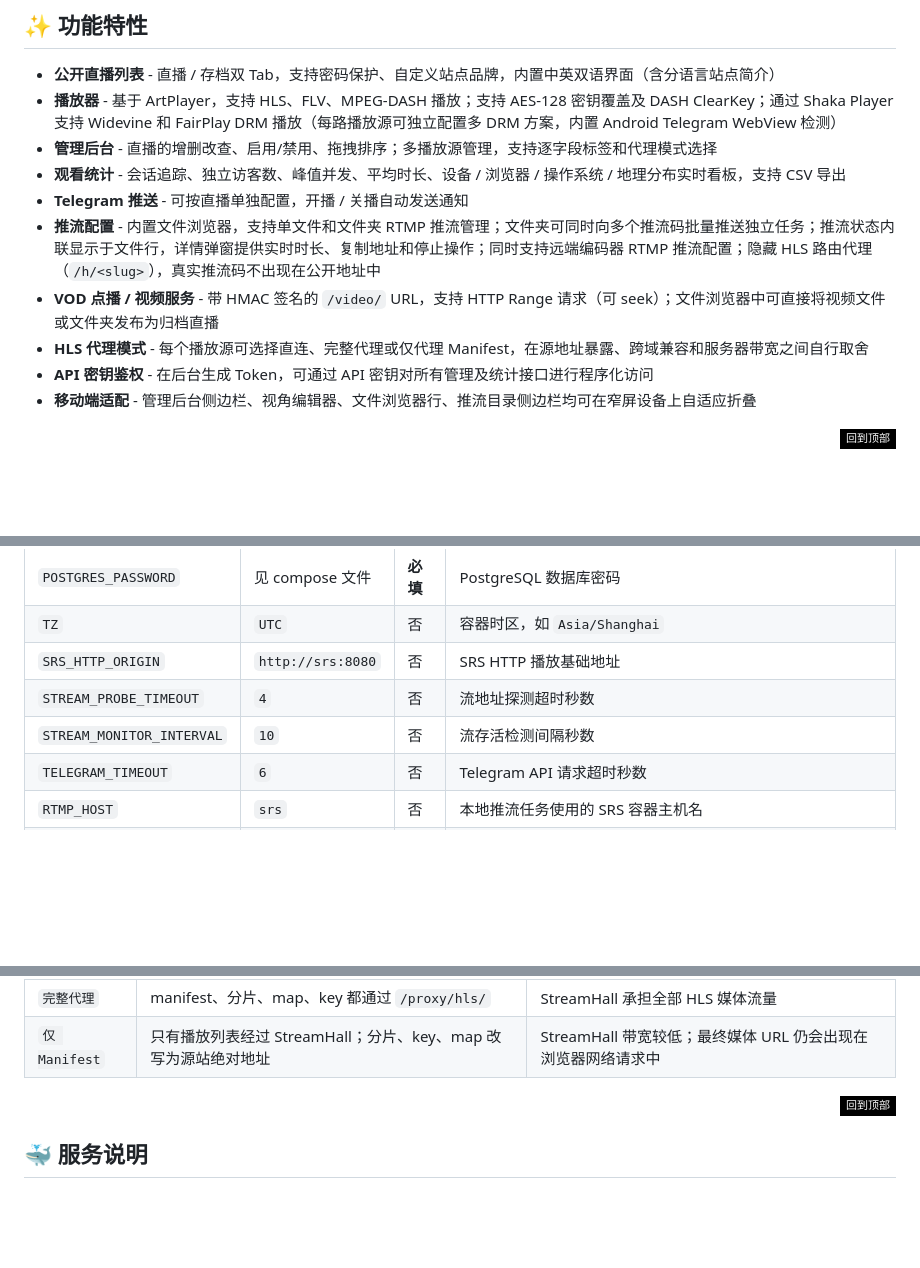
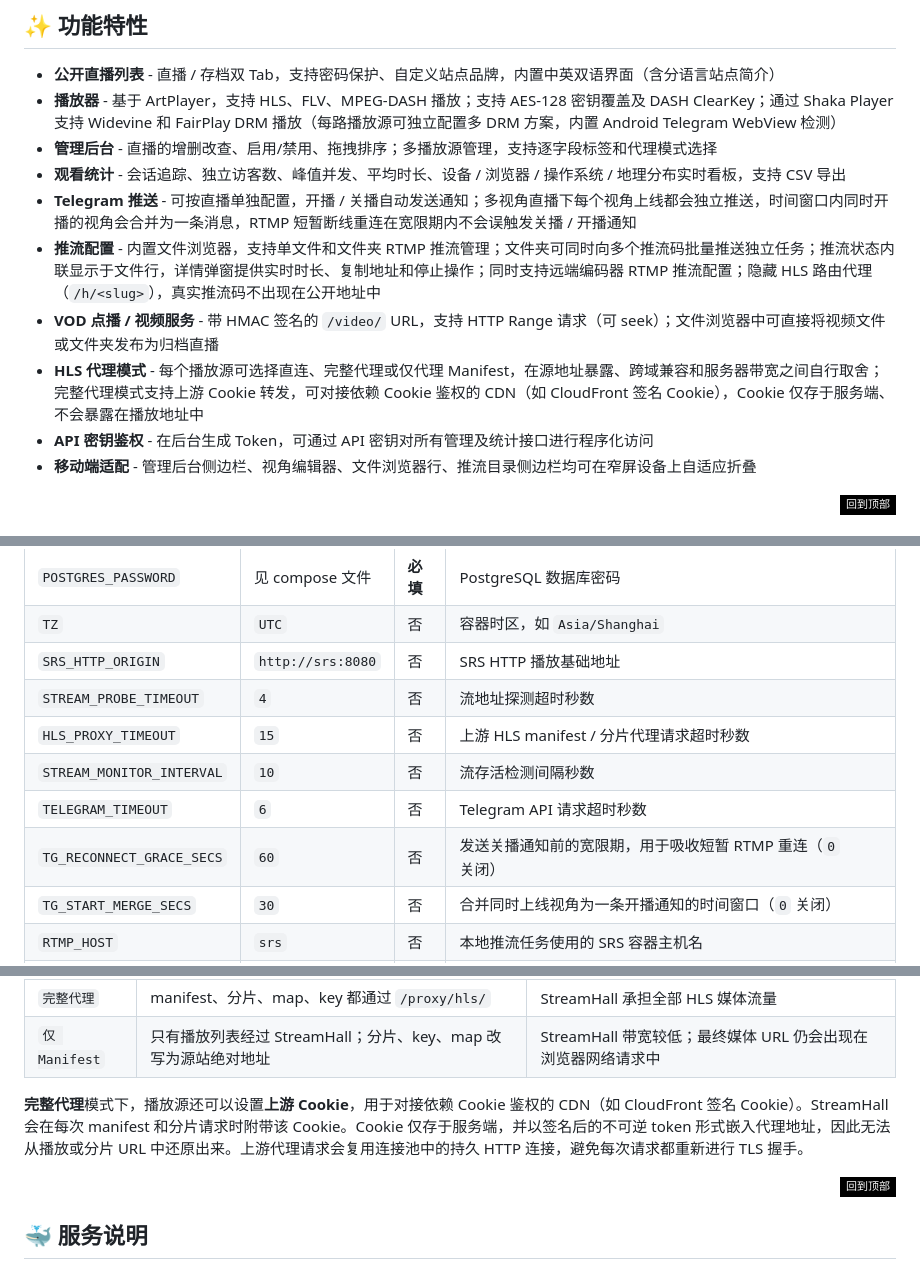
Before and after one commit to STRDM-User/StreamHall, a Markdown page: README.zh-CN.md, 3 parts joined by grey strips. Drawn GitHub-style; badges without logos; blank space fills up the shorter version.

```diff
--- a/README.zh-CN.md
+++ b/README.zh-CN.md
@@ -31,10 +31,10 @@
 - **播放器** - 基于 ArtPlayer，支持 HLS、FLV、MPEG-DASH 播放；支持 AES-128 密钥覆盖及 DASH ClearKey；通过 Shaka Player 支持 Widevine 和 FairPlay DRM 播放（每路播放源可独立配置多 DRM 方案，内置 Android Telegram WebView 检测）
 - **管理后台** - 直播的增删改查、启用/禁用、拖拽排序；多播放源管理，支持逐字段标签和代理模式选择
 - **观看统计** - 会话追踪、独立访客数、峰值并发、平均时长、设备 / 浏览器 / 操作系统 / 地理分布实时看板，支持 CSV 导出
-- **Telegram 推送** - 可按直播单独配置，开播 / 关播自动发送通知
+- **Telegram 推送** - 可按直播单独配置，开播 / 关播自动发送通知；多视角直播下每个视角上线都会独立推送，时间窗口内同时开播的视角会合并为一条消息，RTMP 短暂断线重连在宽限期内不会误触发关播 / 开播通知
 - **推流配置** - 内置文件浏览器，支持单文件和文件夹 RTMP 推流管理；文件夹可同时向多个推流码批量推送独立任务；推流状态内联显示于文件行，详情弹窗提供实时时长、复制地址和停止操作；同时支持远端编码器 RTMP 推流配置；隐藏 HLS 路由代理（`/h/<slug>`），真实推流码不出现在公开地址中
 - **VOD 点播 / 视频服务** - 带 HMAC 签名的 `/video/` URL，支持 HTTP Range 请求（可 seek）；文件浏览器中可直接将视频文件或文件夹发布为归档直播
-- **HLS 代理模式** - 每个播放源可选择直连、完整代理或仅代理 Manifest，在源地址暴露、跨域兼容和服务器带宽之间自行取舍
+- **HLS 代理模式** - 每个播放源可选择直连、完整代理或仅代理 Manifest，在源地址暴露、跨域兼容和服务器带宽之间自行取舍；完整代理模式支持上游 Cookie 转发，可对接依赖 Cookie 鉴权的 CDN（如 CloudFront 签名 Cookie），Cookie 仅存于服务端、不会暴露在播放地址中
 - **API 密钥鉴权** - 在后台生成 Token，可通过 API 密钥对所有管理及统计接口进行程序化访问
 - **移动端适配** - 管理后台侧边栏、视角编辑器、文件浏览器行、推流目录侧边栏均可在窄屏设备上自适应折叠
 
@@ -149,8 +149,11 @@ python server.py
 | `TZ` | `UTC` | 否 | 容器时区，如 `Asia/Shanghai` |
 | `SRS_HTTP_ORIGIN` | `http://srs:8080` | 否 | SRS HTTP 播放基础地址 |
 | `STREAM_PROBE_TIMEOUT` | `4` | 否 | 流地址探测超时秒数 |
+| `HLS_PROXY_TIMEOUT` | `15` | 否 | 上游 HLS manifest / 分片代理请求超时秒数 |
 | `STREAM_MONITOR_INTERVAL` | `10` | 否 | 流存活检测间隔秒数 |
 | `TELEGRAM_TIMEOUT` | `6` | 否 | Telegram API 请求超时秒数 |
+| `TG_RECONNECT_GRACE_SECS` | `60` | 否 | 发送关播通知前的宽限期，用于吸收短暂 RTMP 重连（`0` 关闭） |
+| `TG_START_MERGE_SECS` | `30` | 否 | 合并同时上线视角为一条开播通知的时间窗口（`0` 关闭） |
 | `RTMP_HOST` | `srs` | 否 | 本地推流任务使用的 SRS 容器主机名 |
 | `VIDEOS_DIRS` | *(未设置)* | 否 | 文件浏览器暴露的目录，逗号分隔。可为每个路径加标签前缀：`label:/app/path`。多个示例：`movies:/app/movies,shows:/app/shows` |
 
@@ -193,6 +196,8 @@ volumes:
 | `直连` | 播放器直接使用源站 URL | 观众流量走源服务器 |
 | `完整代理` | manifest、分片、map、key 都通过 `/proxy/hls/` | StreamHall 承担全部 HLS 媒体流量 |
 | `仅 Manifest` | 只有播放列表经过 StreamHall；分片、key、map 改写为源站绝对地址 | StreamHall 带宽较低；最终媒体 URL 仍会出现在浏览器网络请求中 |
+
+**完整代理**模式下，播放源还可以设置**上游 Cookie**，用于对接依赖 Cookie 鉴权的 CDN（如 CloudFront 签名 Cookie）。StreamHall 会在每次 manifest 和分片请求时附带该 Cookie。Cookie 仅存于服务端，并以签名后的不可逆 token 形式嵌入代理地址，因此无法从播放或分片 URL 中还原出来。上游代理请求会复用连接池中的持久 HTTP 连接，避免每次请求都重新进行 TLS 握手。
 
 <div align="right">
 
```
Also changed, not shown: README.md (+7 -2 lines).
